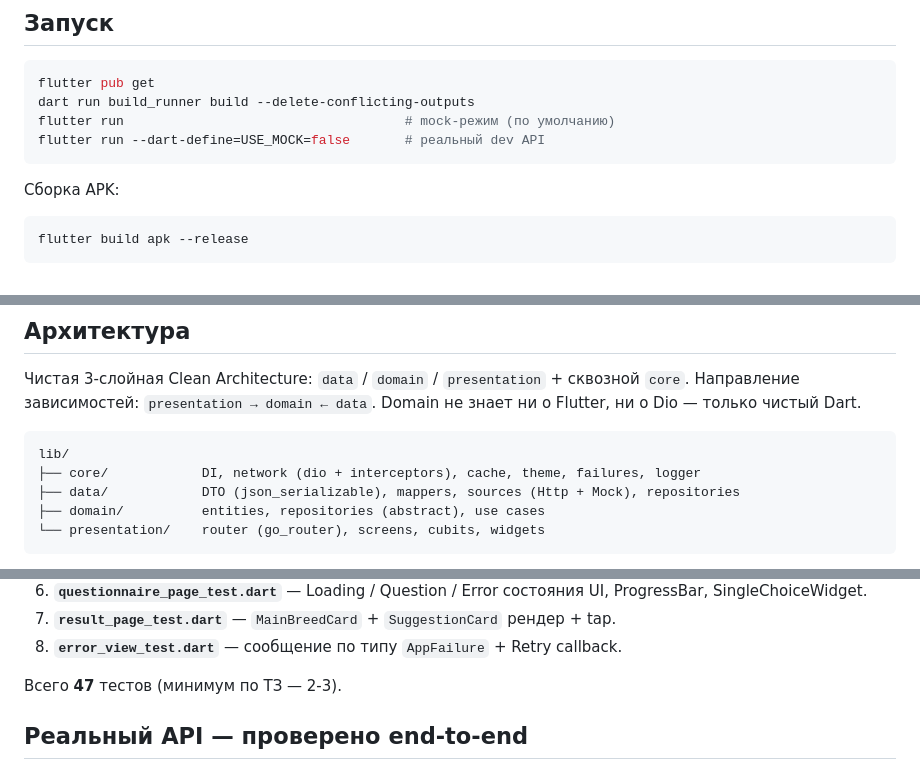
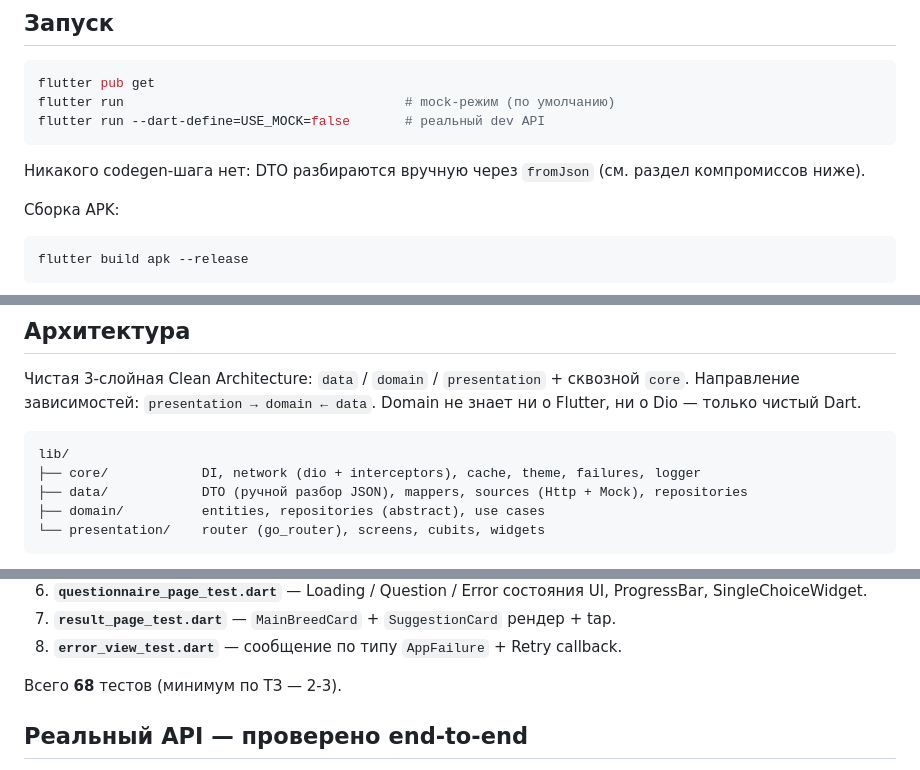
Before and after one commit to unTramp/pet-match-flutter, a Markdown page: README.md, 3 parts joined by grey strips. Drawn GitHub-style.

Commit message:
docs: убрал расхождение между README и pubspec
Пользователь нашёл важный bug в доке: README рекомендовал
'dart run build_runner build' и описывал DTO как 'json_serializable',
тогда как в pubspec.yaml нет ни build_runner, ни json_serializable,
ни json_annotation — DTO написаны вручную с fromJson/toJson.

Это ломало онбординг (clone + следование README = ошибка
'build_runner not found') и снижало доверие к 'карте соответствия'.

Правки:
- README: удалён build_runner шаг из инструкции запуска.
- README: 'DTO (json_serializable)' → 'DTO (ручной разбор JSON)'.
- README: переписан пункт компромисса про freezed/codegen — теперь
  честно объясняет, что в pubspec нет ни одного codegen-пакета и
  почему ручной разбор выбран для 10 простых DTO.
- README: '47 тестов' → '68 тестов' (актуальное число).
- docs/tz-compliance.md: аналогичная правка про DTO.

Никаких изменений в коде.

````diff
--- a/README.md
+++ b/README.md
@@ -6,10 +6,11 @@ Android-first Flutter-приложение, воспроизводящее ос
 
 ```bash
 flutter pub get
-dart run build_runner build --delete-conflicting-outputs
 flutter run                                    # mock-режим (по умолчанию)
 flutter run --dart-define=USE_MOCK=false       # реальный dev API
 ```
+
+Никакого codegen-шага нет: DTO разбираются вручную через `fromJson` (см. раздел компромиссов ниже).
 
 Сборка APK:
 ```bash
@@ -37,7 +38,7 @@ flutter run --dart-define=USE_MOCK=false \
 ```
 lib/
 ├── core/            DI, network (dio + interceptors), cache, theme, failures, logger
-├── data/            DTO (json_serializable), mappers, sources (Http + Mock), repositories
+├── data/            DTO (ручной разбор JSON), mappers, sources (Http + Mock), repositories
 ├── domain/          entities, repositories (abstract), use cases
 └── presentation/    router (go_router), screens, cubits, widgets
 ```
@@ -72,7 +73,7 @@ flutter test
 7. **`result_page_test.dart`** — `MainBreedCard` + `SuggestionCard` рендер + tap.
 8. **`error_view_test.dart`** — сообщение по типу `AppFailure` + Retry callback.
 
-Всего **47** тестов (минимум по ТЗ — 2-3).
+Всего **68** тестов (минимум по ТЗ — 2-3).
 
 ## Реальный API — проверено end-to-end
 
````
Also changed, not shown: other parts of README.md (+1 -1 lines), docs/tz-compliance.md (+1 -1 lines).
